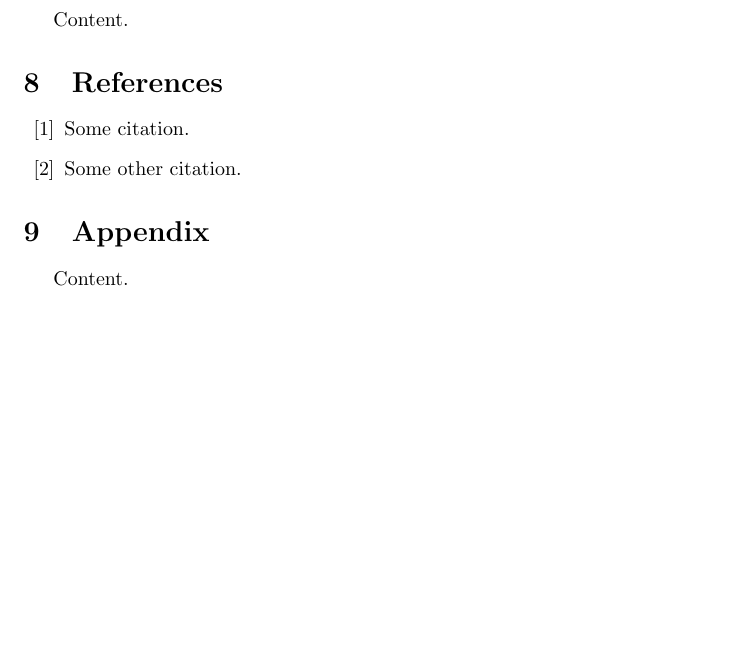
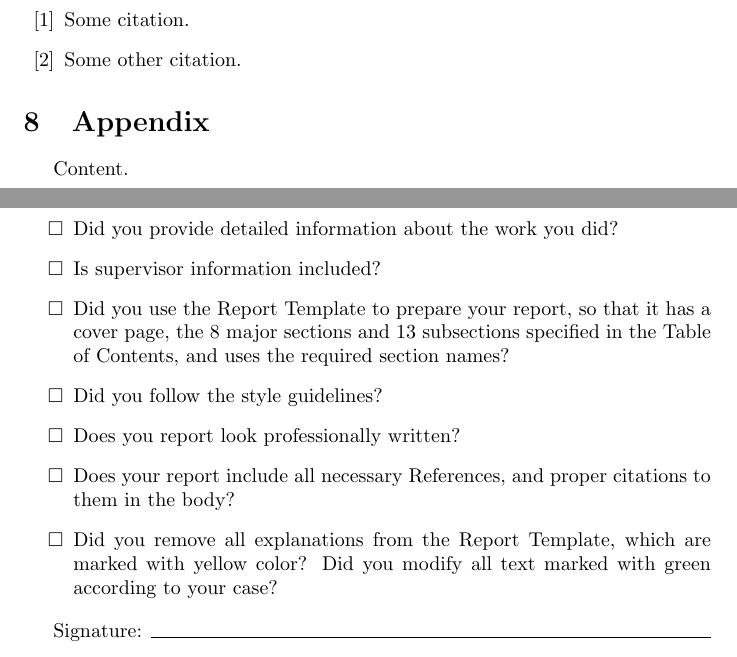
Before and after one commit to cagdass/csx99-report-latex, a LaTeX document (csx99.tex): part of page 6 of 6 before the commit and two parts of pages 6 and 7 of 7 after it, the two joined at a grey line, cut at the place of the change, the shorter picture padded with empty space. Compiled offline with pdfLaTeX.

Commit message:
Add self-assessment page

```diff
--- a/csx99.tex
+++ b/csx99.tex
@@ -10,6 +10,10 @@
 \usepackage{mathtools}
 \usepackage{rotating}
 \usepackage{tikz}
+\usepackage{enumitem,amssymb}
+
+\newlist{todolist}{itemize}{2}
+\setlist[todolist]{label=$\square$}
 
 \setlength{\droptitle}{-10em} % We don't want to waste half the page.
 
@@ -244,10 +248,6 @@ Content.
 
 Content. \cite{another}
 
-\section{References}
-
-Content.
-
 \begin{thebibliography}{99}
 
 \bibitem{something} Some citation.
@@ -260,4 +260,24 @@ Content.
 
 Content.
 
+\newpage
+
+\begin{large}
+\begin{center}
+\textbf{Self-Checklist for Your Report}
+\end{center}
+\end{large}
+
+\begin{todolist}
+\item Did you provide detailed information about the work you did?
+\item Is supervisor information included?
+\item Did you use the Report Template to prepare your report, so that it has a cover page, the 8 major sections and 13 subsections specified in the Table of Contents, and uses the  required section names?
+\item Did you follow the style guidelines?
+\item Does you report look professionally written?
+\item Does your report include all necessary References, and proper citations to them in the body?
+\item Did you remove all explanations from the Report Template, which are marked with yellow color? Did you modify all text marked with green according to your case?
+\end{todolist}
+
+Signature: \hrulefill
+
 \end{document}
```
